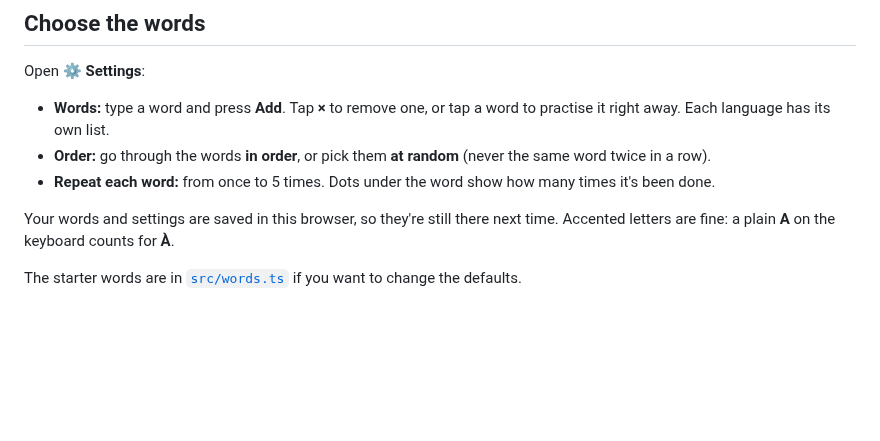
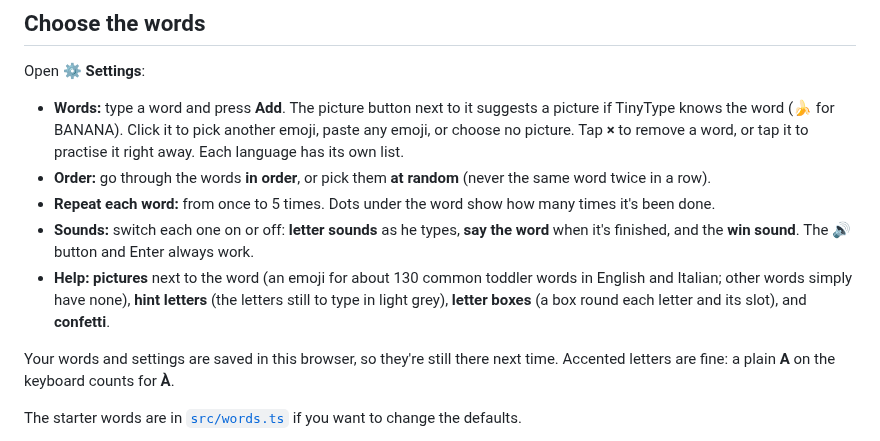
Before and after one commit to albey/tinytype, a Markdown page: README.md, the part around one of its changes. Drawn GitHub-style; blank space fills up the shorter version.

```diff
--- a/README.md
+++ b/README.md
@@ -75,9 +76,11 @@ To stop TinyType, click the terminal window and press **Ctrl+C**. Next time, you
 
 Open **⚙ Settings**:
 
-- **Words:** type a word and press **Add**. Tap **×** to remove one, or tap a word to practise it right away. Each language has its own list.
+- **Words:** type a word and press **Add**. The picture button next to it suggests a picture if TinyType knows the word (🍌 for BANANA). Click it to pick another emoji, paste any emoji, or choose no picture. Tap **×** to remove a word, or tap it to practise it right away. Each language has its own list.
 - **Order:** go through the words **in order**, or pick them **at random** (never the same word twice in a row).
 - **Repeat each word:** from once to 5 times. Dots under the word show how many times it's been done.
+- **Sounds:** switch each one on or off: **letter sounds** as he types, **say the word** when it's finished, and the **win sound**. The 🔊 button and Enter always work.
+- **Help:** **pictures** next to the word (an emoji for about 130 common toddler words in English and Italian; other words simply have none), **hint letters** (the letters still to type in light grey), **letter boxes** (a box round each letter and its slot), and **confetti**.
 
 Your words and settings are saved in this browser, so they're still there next time. Accented letters are fine: a plain **A** on the keyboard counts for **À**.
 
```
Also changed, not shown: other parts of README.md (+11 -6 lines), docs/screenshot.png, 11 other files.
